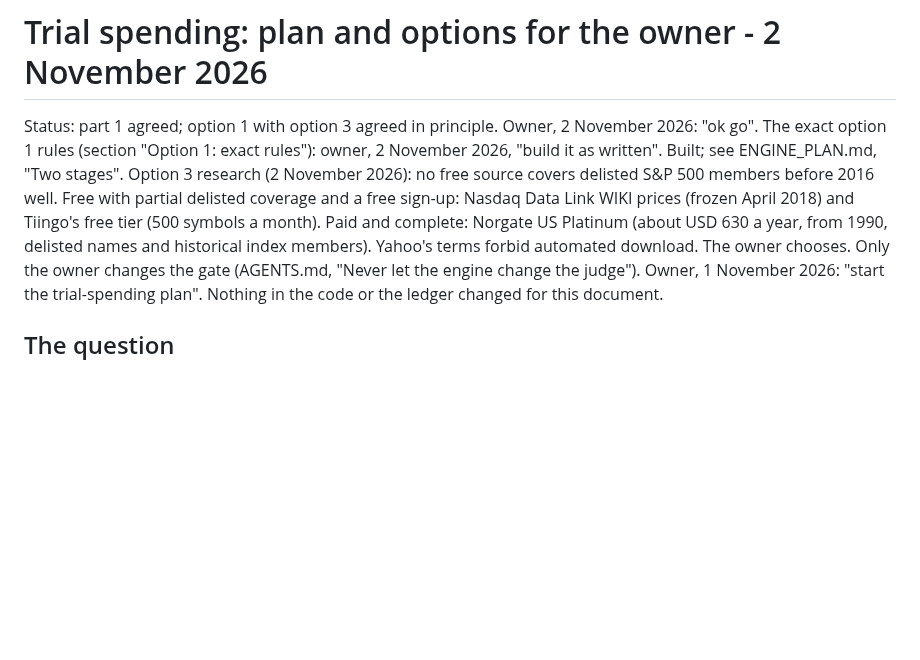
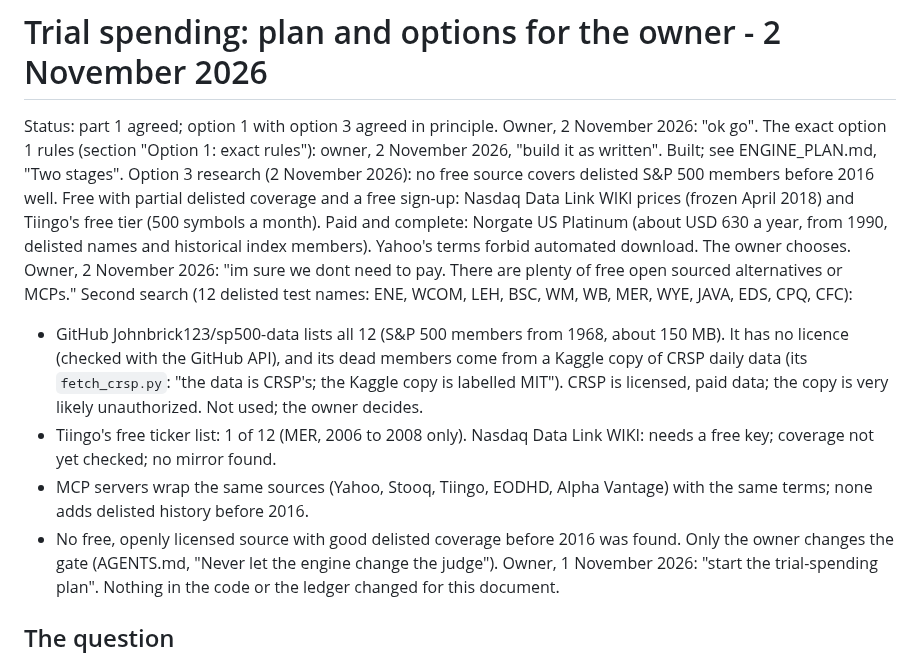
Before and after one commit to BGonnermann/Compertum, a Markdown page: docs/TRIAL_SPENDING_PLAN.md, the part around the change. Drawn GitHub-style; blank space fills up the shorter version.

Commit message:
Record the free-source search for longer history: no clean free delisted coverage before 2016
Co-Authored-By: Claude Opus 5.5 <noreply@anthropic.com>
Claude-Session: https://claude.ai/code/session_01Ff9Y1Xhzo1TnwFHMb51x8A

```diff
--- a/docs/TRIAL_SPENDING_PLAN.md
+++ b/docs/TRIAL_SPENDING_PLAN.md
@@ -5,7 +5,14 @@ The exact option 1 rules (section "Option 1: exact rules"): owner, 2 November 20
 Option 3 research (2 November 2026): no free source covers delisted S&P 500 members before 2016 well. Free with partial delisted coverage and a
 free sign-up: Nasdaq Data Link WIKI prices (frozen April 2018) and Tiingo's free tier (500 symbols a month). Paid and complete: Norgate US
 Platinum (about USD 630 a year, from 1990, delisted names and historical index members). Yahoo's terms forbid automated download.
-The owner chooses.
+The owner chooses. Owner, 2 November 2026: "im sure we dont need to pay. There are plenty of free open sourced alternatives or MCPs."
+Second search (12 delisted test names: ENE, WCOM, LEH, BSC, WM, WB, MER, WYE, JAVA, EDS, CPQ, CFC):
+- GitHub Johnbrick123/sp500-data lists all 12 (S&P 500 members from 1968, about 150 MB). It has no licence (checked with the GitHub API),
+  and its dead members come from a Kaggle copy of CRSP daily data (its `fetch_crsp.py`: "the data is CRSP's; the Kaggle copy is labelled MIT").
+  CRSP is licensed, paid data; the copy is very likely unauthorized. Not used; the owner decides.
+- Tiingo's free ticker list: 1 of 12 (MER, 2006 to 2008 only). Nasdaq Data Link WIKI: needs a free key; coverage not yet checked; no mirror found.
+- MCP servers wrap the same sources (Yahoo, Stooq, Tiingo, EODHD, Alpha Vantage) with the same terms; none adds delisted history before 2016.
+- No free, openly licensed source with good delisted coverage before 2016 was found.
 Only the owner changes the gate (AGENTS.md, "Never let the engine change the judge").
 Owner, 1 November 2026: "start the trial-spending plan". Nothing in the code or the ledger changed for this document.
 
```
